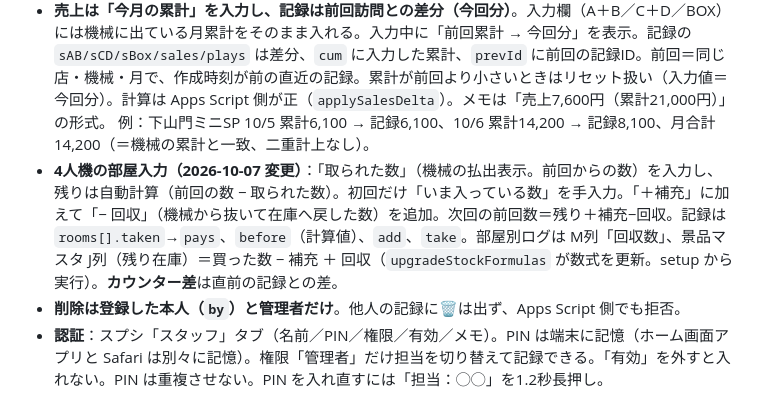
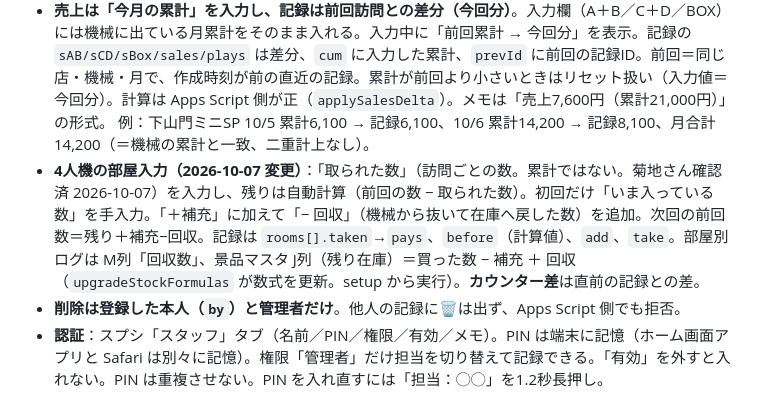
Before and after one commit to skikuchi-hub/cursor-, a Markdown page: HANDOVER.md, the part around the change. Rendered like a GitHub page.

Commit message:
引き継ぎ文書：4人機「取られた数」は訪問ごとの数と確定
Co-Authored-By: Claude Fable 5.1 <noreply@anthropic.com>
Claude-Session: https://claude.ai/code/session_01UL11q8RPegwdj86ywAPHDF

```diff
--- a/HANDOVER.md
+++ b/HANDOVER.md
@@ -36,7 +36,7 @@ HANDOVER.md                  この文書
 - **記録は訪問ごと（週単位ではない）**。訪問日は入力欄（既定は今日）。記録の `week` 項目に訪問日（YYYY-MM-DD）が入る（項目名はスプシ互換のまま）。店舗カードは「エリア」「前回 M/D」または「M/D n/m台 入力済」の2行。
 - **売上は「今月の累計」を入力し、記録は前回訪問との差分（今回分）**。入力欄（A＋B／C＋D／BOX）には機械に出ている月累計をそのまま入れる。入力中に「前回累計 → 今回分」を表示。記録の `sAB/sCD/sBox/sales/plays` は差分、`cum` に入力した累計、`prevId` に前回の記録ID。前回＝同じ店・機械・月で、作成時刻が前の直近の記録。累計が前回より小さいときはリセット扱い（入力値＝今回分）。計算は Apps Script 側が正（`applySalesDelta`）。メモは「売上7,600円（累計21,000円）」の形式。
   例：下山門ミニSP 10/5 累計6,100 → 記録6,100、10/6 累計14,200 → 記録8,100、月合計14,200（＝機械の累計と一致、二重計上なし）。
-- **4人機の部屋入力（2026-10-07 変更）**：「取られた数」（機械の払出表示。前回からの数）を入力し、残りは自動計算（前回の数 − 取られた数）。初回だけ「いま入っている数」を手入力。「＋補充」に加えて「− 回収」（機械から抜いて在庫へ戻した数）を追加。次回の前回数＝残り＋補充−回収。記録は `rooms[].taken`→`pays`、`before`（計算値）、`add`、`take`。部屋別ログは M列「回収数」、景品マスタ J列（残り在庫）＝買った数 − 補充 ＋ 回収（`upgradeStockFormulas` が数式を更新。setup から実行）。**カウンター差**は直前の記録との差。
+- **4人機の部屋入力（2026-10-07 変更）**：「取られた数」（訪問ごとの数。累計ではない。菊地さん確認済 2026-10-07）を入力し、残りは自動計算（前回の数 − 取られた数）。初回だけ「いま入っている数」を手入力。「＋補充」に加えて「− 回収」（機械から抜いて在庫へ戻した数）を追加。次回の前回数＝残り＋補充−回収。記録は `rooms[].taken`→`pays`、`before`（計算値）、`add`、`take`。部屋別ログは M列「回収数」、景品マスタ J列（残り在庫）＝買った数 − 補充 ＋ 回収（`upgradeStockFormulas` が数式を更新。setup から実行）。**カウンター差**は直前の記録との差。
 - **削除は登録した本人（`by`）と管理者だけ**。他人の記録に🗑は出ず、Apps Script 側でも拒否。
 - **認証**：スプシ「スタッフ」タブ（名前／PIN／権限／有効／メモ）。PIN は端末に記憶（ホーム画面アプリと Safari は別々に記憶）。権限「管理者」だけ担当を切り替えて記録できる。「有効」を外すと入れない。PIN は重複させない。PIN を入れ直すには「担当：◯◯」を1.2秒長押し。
 - **保存**：アプリ → Apps Script（POST, text/plain JSON）→ 隠しタブ `_app_db` に JSON 保存（アプリが読む正）＋ 各タブへ行追加（weekly→巡回ログ A〜J・部屋別ログ A〜L、prizes→景品マスタ A〜F・K、expenses→経費台帳 A〜F）。各タブ最終列「アプリID」で対応づけ、アプリで削除すると行も消える。旧「転記」は不要（ヘッダーは「📗 シート」リンク）。
```
